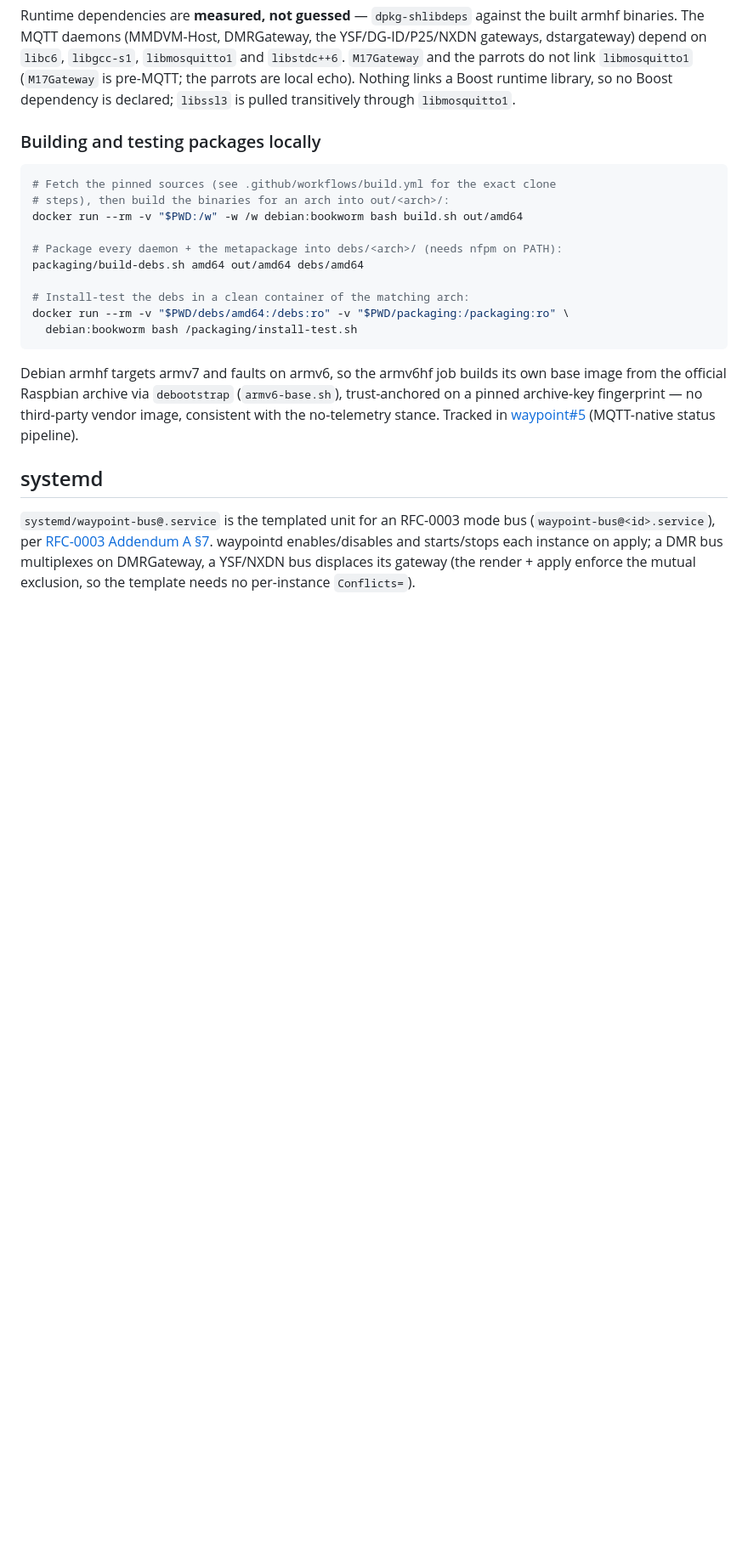
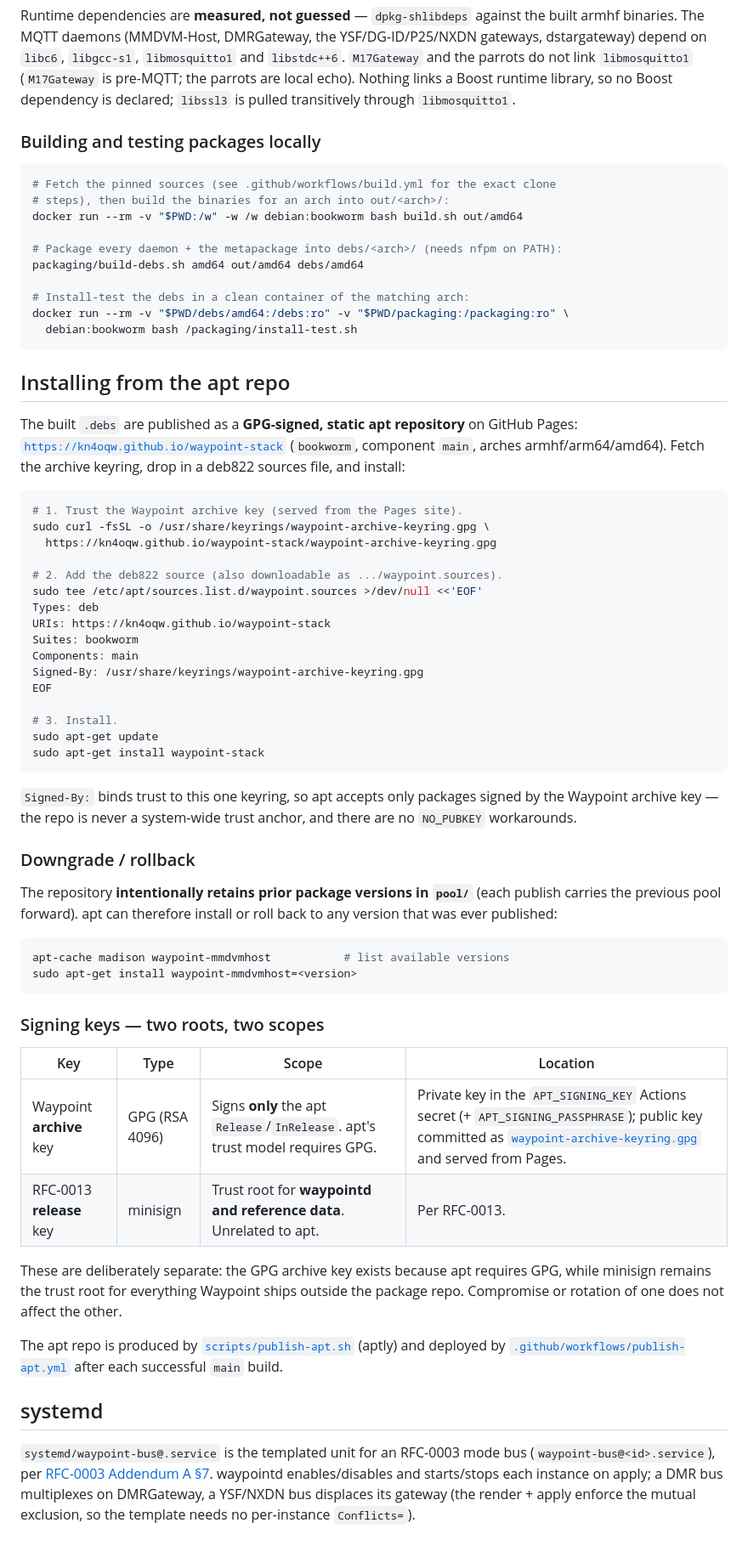
Before and after one commit to KN4OQW/waypoint-stack, a Markdown page: README.md, the part around the change. Shown at 85% size. Rendered like a GitHub page; blank space fills up the shorter version.

Commit message:
Document apt install, rollback, and the two signing keys
Add an "Installing from the apt repo" section: keyring fetch, the deb822
sources file, apt-get update/install. Document that the repo intentionally
retains prior versions in pool/ and show the daemon downgrade command
(apt-get install <pkg>=<version>). Add a two-key table making the scopes
explicit -- the GPG archive key signs only the apt Release/InRelease, while
the RFC-0013 minisign key remains the trust root for waypointd and reference
data -- and point at the publish script and workflow.

Also drop a stale paragraph that a main merge reintroduced: it described the
removed armv6 debootstrap base and referenced armv6-base.sh, which no longer
exists after the ARMv6 pipeline was dropped.

Signed-off-by: Clint Chance <clintchance@gmail.com>

````diff
--- a/README.md
+++ b/README.md
@@ -81,7 +81,50 @@ packaging/build-debs.sh amd64 out/amd64 debs/amd64
 docker run --rm -v "$PWD/debs/amd64:/debs:ro" -v "$PWD/packaging:/packaging:ro" \
   debian:bookworm bash /packaging/install-test.sh
 ```
-Debian armhf targets armv7 and faults on armv6, so the armv6hf job builds its own base image from the official Raspbian archive via `debootstrap` (`armv6-base.sh`), trust-anchored on a pinned archive-key fingerprint — no third-party vendor image, consistent with the no-telemetry stance. Tracked in [waypoint#5](https://github.com/KN4OQW/waypoint/issues/5) (MQTT-native status pipeline).
+## Installing from the apt repo
+
+The built `.debs` are published as a **GPG-signed, static apt repository** on GitHub Pages: [`https://kn4oqw.github.io/waypoint-stack`](https://kn4oqw.github.io/waypoint-stack) (`bookworm`, component `main`, arches armhf/arm64/amd64). Fetch the archive keyring, drop in a deb822 sources file, and install:
+
+```sh
+# 1. Trust the Waypoint archive key (served from the Pages site).
+sudo curl -fsSL -o /usr/share/keyrings/waypoint-archive-keyring.gpg \
+  https://kn4oqw.github.io/waypoint-stack/waypoint-archive-keyring.gpg
+
+# 2. Add the deb822 source (also downloadable as .../waypoint.sources).
+sudo tee /etc/apt/sources.list.d/waypoint.sources >/dev/null <<'EOF'
+Types: deb
+URIs: https://kn4oqw.github.io/waypoint-stack
+Suites: bookworm
+Components: main
+Signed-By: /usr/share/keyrings/waypoint-archive-keyring.gpg
+EOF
+
+# 3. Install.
+sudo apt-get update
+sudo apt-get install waypoint-stack
+```
+
+`Signed-By:` binds trust to this one keyring, so apt accepts only packages signed by the Waypoint archive key — the repo is never a system-wide trust anchor, and there are no `NO_PUBKEY` workarounds.
+
+### Downgrade / rollback
+
+The repository **intentionally retains prior package versions in `pool/`** (each publish carries the previous pool forward). apt can therefore install or roll back to any version that was ever published:
+
+```sh
+apt-cache madison waypoint-mmdvmhost           # list available versions
+sudo apt-get install waypoint-mmdvmhost=<version>
+```
+
+### Signing keys — two roots, two scopes
+
+| Key | Type | Scope | Location |
+|---|---|---|---|
+| Waypoint **archive** key | GPG (RSA 4096) | Signs **only** the apt `Release`/`InRelease`. apt's trust model requires GPG. | Private key in the `APT_SIGNING_KEY` Actions secret (+ `APT_SIGNING_PASSPHRASE`); public key committed as [`waypoint-archive-keyring.gpg`](waypoint-archive-keyring.gpg) and served from Pages. |
+| RFC-0013 **release** key | minisign | Trust root for **waypointd and reference data**. Unrelated to apt. | Per RFC-0013. |
+
+These are deliberately separate: the GPG archive key exists because apt requires GPG, while minisign remains the trust root for everything Waypoint ships outside the package repo. Compromise or rotation of one does not affect the other.
+
+The apt repo is produced by [`scripts/publish-apt.sh`](scripts/publish-apt.sh) (aptly) and deployed by [`.github/workflows/publish-apt.yml`](.github/workflows/publish-apt.yml) after each successful `main` build.
 
 ## systemd
 
````
